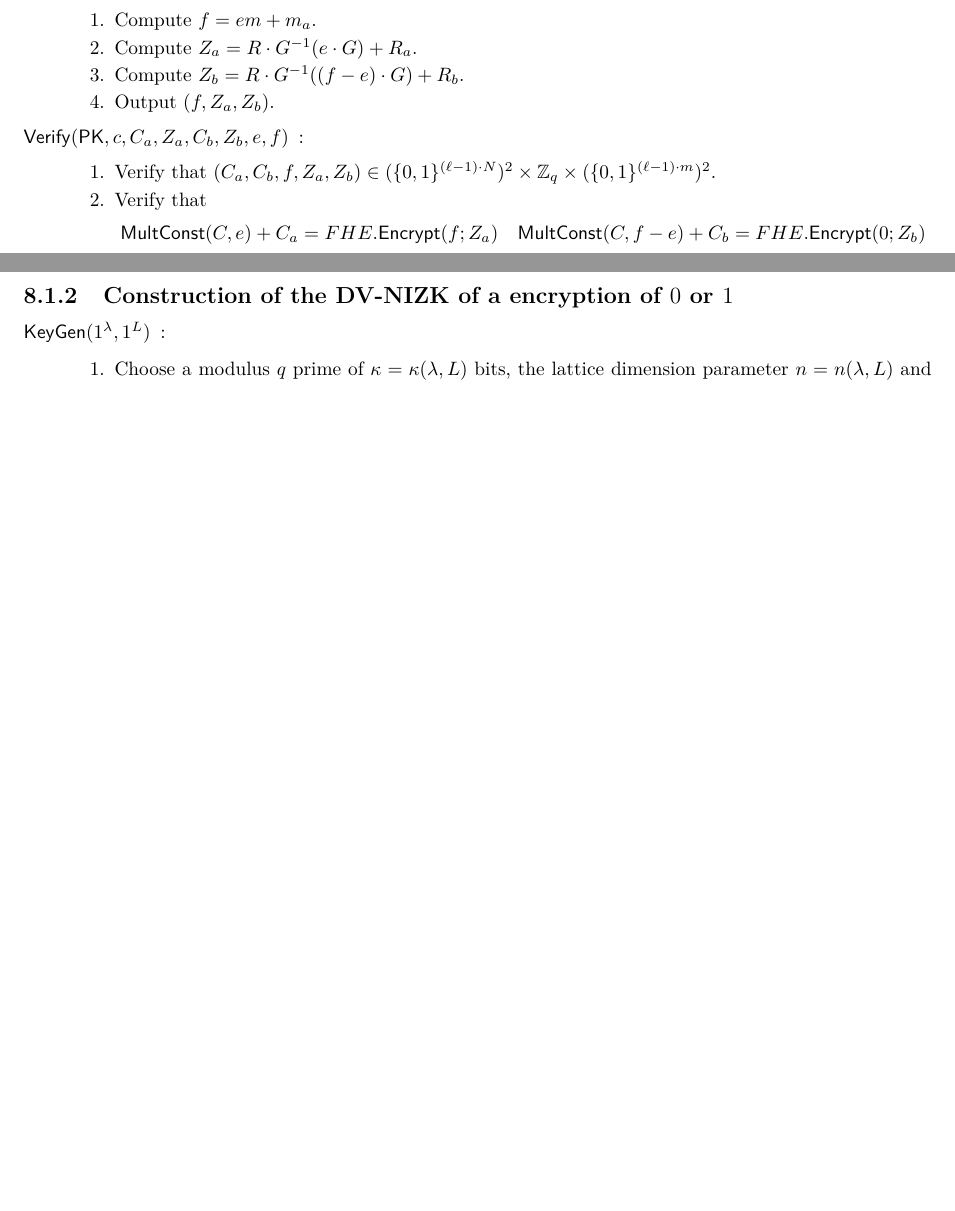
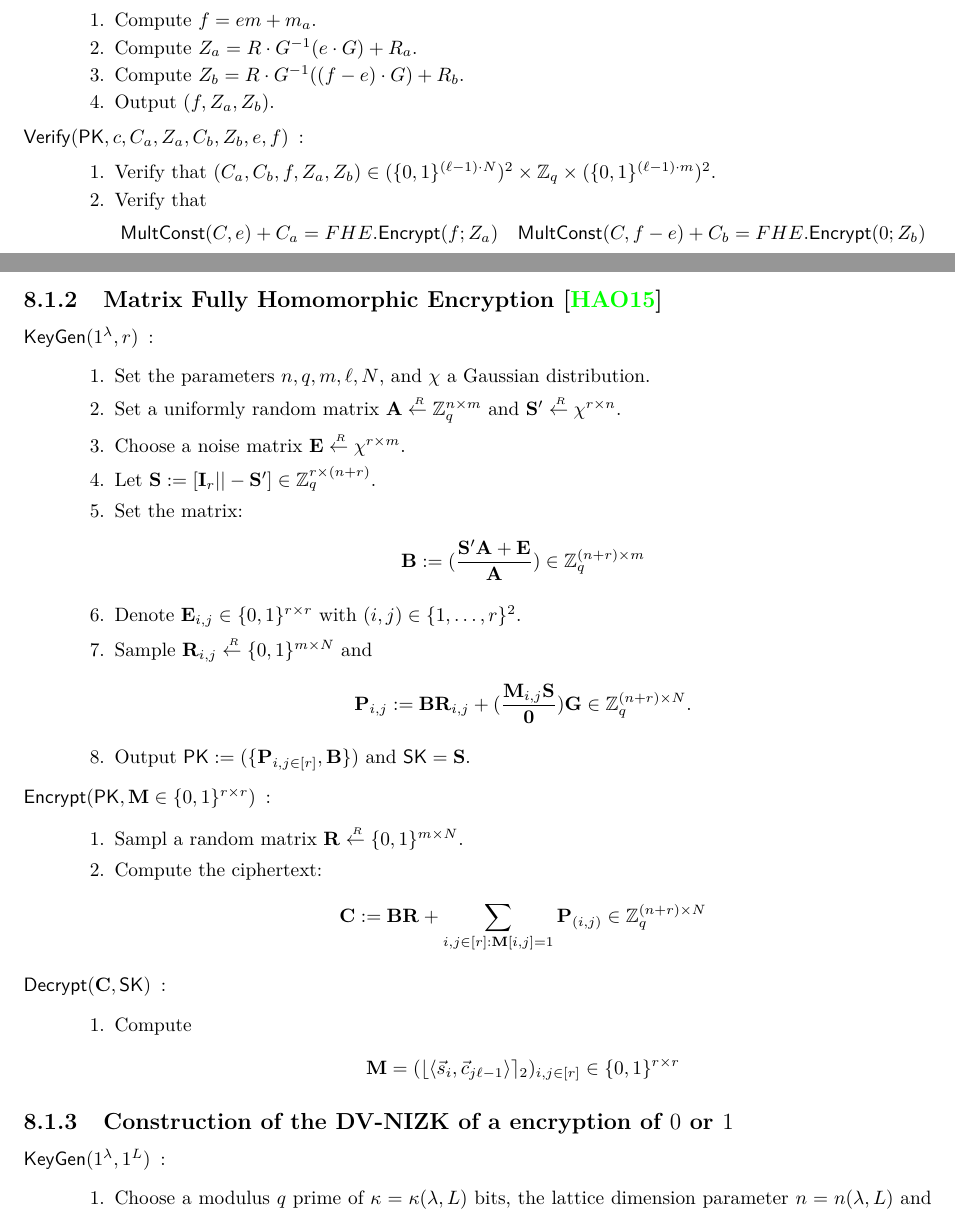
Before and after one commit to qianchen92/Survey, a LaTeX thesis (main.tex, which reads draftDVNIZK.tex, preamble.tex): two parts of pages 21 and 22 of 30, joined at a grey line, cut so that both start at the same text, the shorter picture padded with empty space. Compiled offline with pdfLaTeX.

Commit message:
add presentation of Matrix FHE

```diff
--- a/draftDVNIZK.tex
+++ b/draftDVNIZK.tex
@@ -193,6 +193,45 @@
   \end{subsection}
 
 
+  \begin{subsection}{Matrix Fully Homomorphic Encryption~\cite{DBLP:conf/pkc/HiromasaAO15}}
+    \begin{description}
+    \item[$\KeyGen (1^\lambda, r)$]:
+      \begin{enumerate}
+      \item Set the parameters $n, q, m, \ell, N$, and $\chi$ a Gaussian distribution.
+      \item Set a uniformly random matrix $\mat{A} \sample \mathbb{Z}_q^{n \times m}$ and $\mat{S'} \sample \chi^{r \times n}$.
+      \item Choose a noise matrix $\mat{E} \sample \chi^{r \times m}$.
+      \item Let $\mat{S}:= [\mat{I}_r || - \mat{S}'] \in \mathbb{Z}_q^{r \times (n+r)}$.
+      \item Set the matrix:
+        \begin{align*}
+          \mat{B} &:= (\frac{\mat{S}'\mat{A} + \mat{E}}{\mat{A}}) \in \mathbb{Z}_q^{(n+r) \times m}
+        \end{align*}
+      \item Denote $\mat{E}_{i,j} \in \{0, 1\}^{r\times r}$ with $(i,j) \in \{1, \dots ,r\}^2$.
+      \item Sample $\mat{R}_{i,j} \sample \{0,1\}^{m \times N}$ and
+        \begin{align*}
+          \mat{P}_{i,j} &:= \mat{B} \mat{R}_{i,j} + (\frac{\mat{M}_{i,j}\mat{S}}{\mat{0}}) \mat{G} \in \mathbb{Z}_q^{(n+r) \times N}.
+        \end{align*}
+      \item Output $\PK := (\{\mat{P}_{i,j \in [r]}, \mat{B}\})$ and $\SK = \mat{S}$.
+      \end{enumerate}
+
+    \item[$\Enc(\PK, \mat{M} \in \{0,1\}^{r \times r})$] :
+      \begin{enumerate}
+      \item Sampl a random matrix $\mat{R} \sample \{0,1\}^{m \times N}$.
+      \item Compute the ciphertext:
+        \begin{align*}
+          \mat{C} &:= \mat{B} \mat{R} + \sum_{i,j \in [r] : \mat{M}[i,j] = 1} \mat{P}_{(i,j)} \in \mathbb{Z}_q^{(n+r) \times N}
+        \end{align*}
+      \end{enumerate}
+
+    \item[$\Dec(\mat{C}, \SK)$]:
+      \begin{enumerate}
+      \item Compute
+        \begin{align*}
+          \mat{M} &=(\round{\langle \vec{s}_i, \vec{c}_{j\ell-1} \rangle}_2)_{i,j \in [r]} \in \{0,1\}^{r \times r}
+        \end{align*}
+      \end{enumerate}
+    \end{description}
+  \end{subsection}
+
 
   \begin{subsection}{Construction of the DV-NIZK of a encryption of $0$ or $1$}
     \begin{description}
--- a/preamble.tex
+++ b/preamble.tex
@@ -96,6 +96,7 @@
 \newcommand{\Com}{{\mathsf{Commit}}}
 \newcommand{\PPP}{{\mathsf{PP}}}
 \newcommand{\Forge}{{\mathsf{Forge}}}
+\newcommand{\mat}{\mathbf}
 
 %GSW encryption components
 \newcommand{\BitDecomp}{{\mathsf{BitDecomp}}}
```
Also changed, not shown: draftDVNIZK.tex (2 more changed lines), preamble.tex (2 more changed lines).
